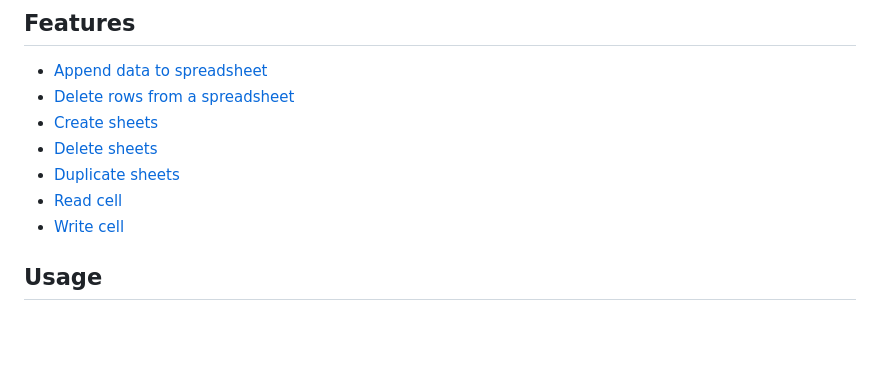
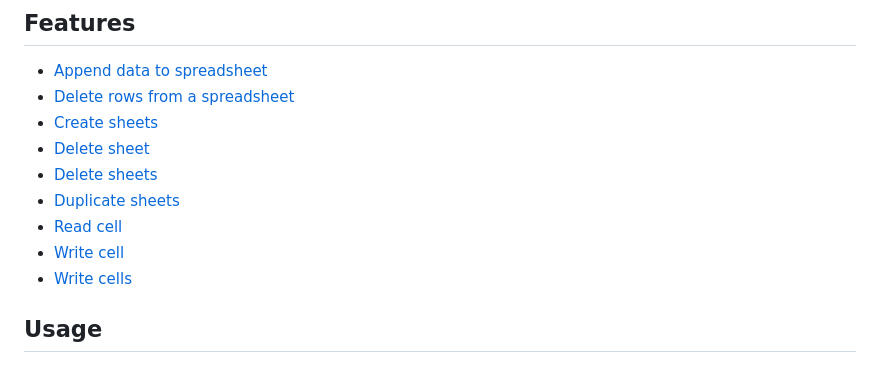
Before and after one commit to ThomasPohl/ioBroker.google-spreadsheet, a Markdown page: README.md, the part around the change. Drawn GitHub-style; blank space fills up the shorter version.

Commit message:
docs: update README to include write cells feature and correct delete sheet entry

```diff
--- a/README.md
+++ b/README.md
@@ -26,10 +26,12 @@ This adapter can be used to automatically interact with google spreadsheets.
 * [Append data to spreadsheet](features/append.md)
 * [Delete rows from a spreadsheet](features/delete-rows.md)
 * [Create sheets](features/create-sheet.md)
-* [Delete sheets](features/delete-sheet.md)
+* [Delete sheet](features/delete-sheet.md)
+* [Delete sheets](features/delete-sheets.md)
 * [Duplicate sheets](features/duplicate-sheet.md)
 * [Read cell](features/read-cell.md)
 * [Write cell](features/write-cell.md)
+* [Write cells](features/write-cells.md)
 
 ## Usage
 
```
